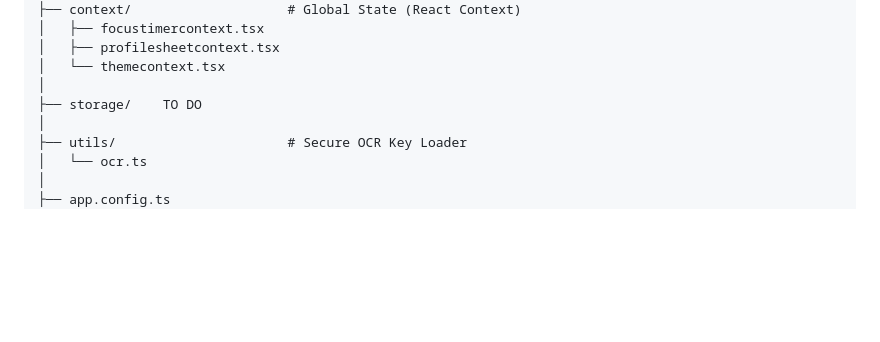
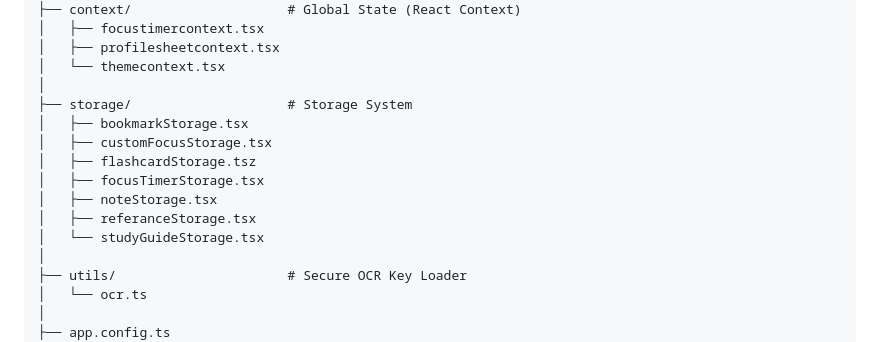
Before and after one commit to mistyzi/Planova, a Markdown page: README.md, the part around the change. GitHub-like rendering; blank space fills up the shorter version.

```diff
--- a/README.md
+++ b/README.md
@@ -78,7 +78,14 @@ With essentials like a task tracker, focus timer, notes, and flashcards, Planova
 	│	├── profilesheetcontext.tsx
 	│   └── themecontext.tsx
 	│
-	├── storage/    TO DO
+	├── storage/    				# Storage System
+	│ 	├── bookmarkStorage.tsx
+	│ 	├── customFocusStorage.tsx
+	│ 	├── flashcardStorage.tsz
+	│ 	├── focusTimerStorage.tsx
+	│ 	├── noteStorage.tsx
+	│ 	├── referanceStorage.tsx
+	│ 	└── studyGuideStorage.tsx
 	│
 	├── utils/   					# Secure OCR Key Loader
 	│   └── ocr.ts
```
